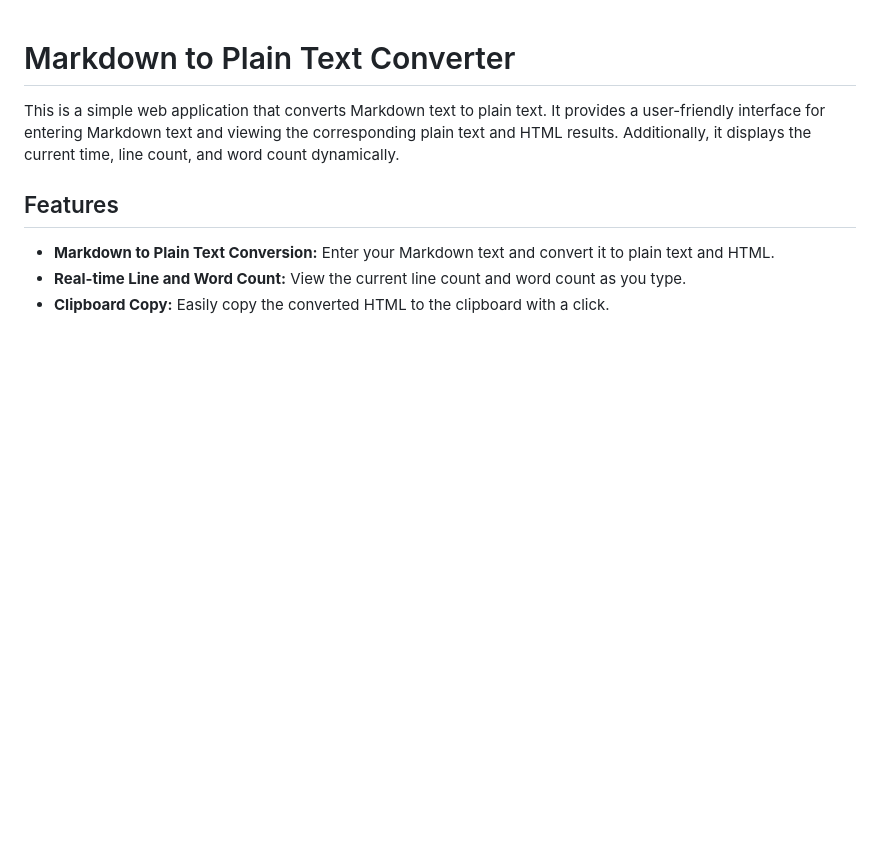
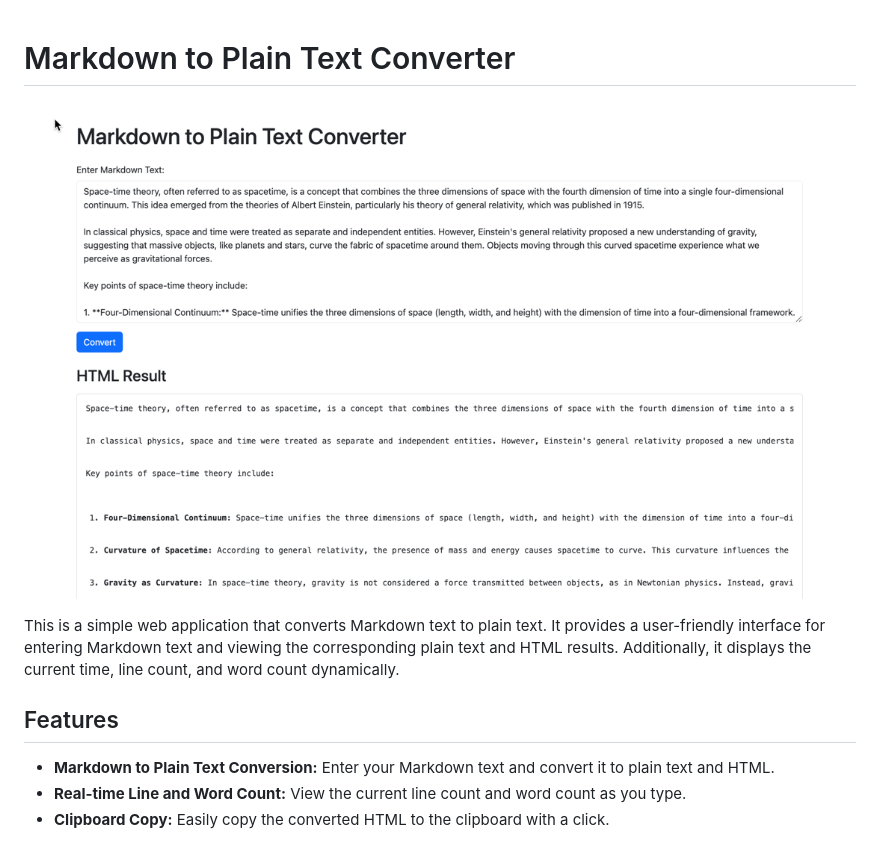
Before and after one commit to minmyatoo/markplain, a Markdown page: README.md, the part around the change. GitHub-like rendering; pictures changed too: img.png (added); blank space fills up the shorter version.

Commit message:
docs: update README.md

```diff
--- a/README.md
+++ b/README.md
@@ -1,4 +1,6 @@
 # Markdown to Plain Text Converter
+
+![img.png](img.png)
 
 This is a simple web application that converts Markdown text to plain text. It provides a user-friendly interface for entering Markdown text and viewing the corresponding plain text and HTML results. Additionally, it displays the current time, line count, and word count dynamically.
 
```
Also changed, not shown: 2 other files.
